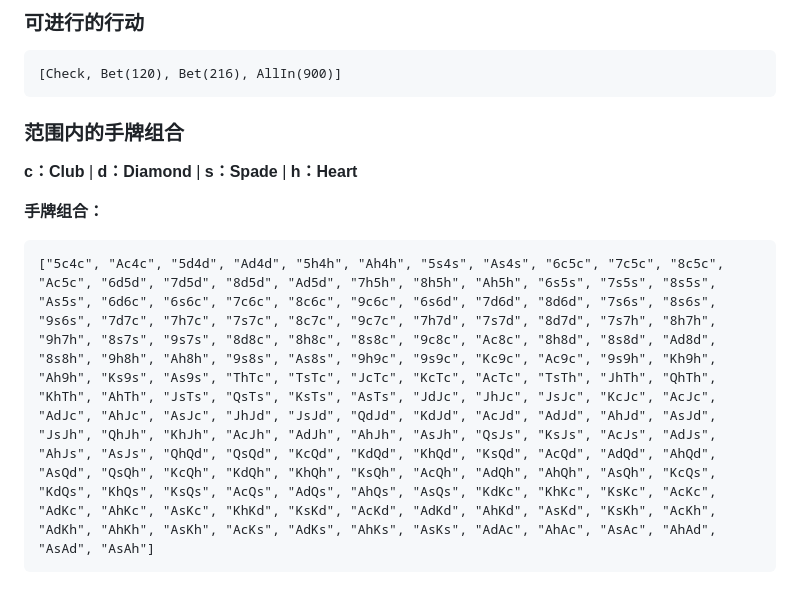
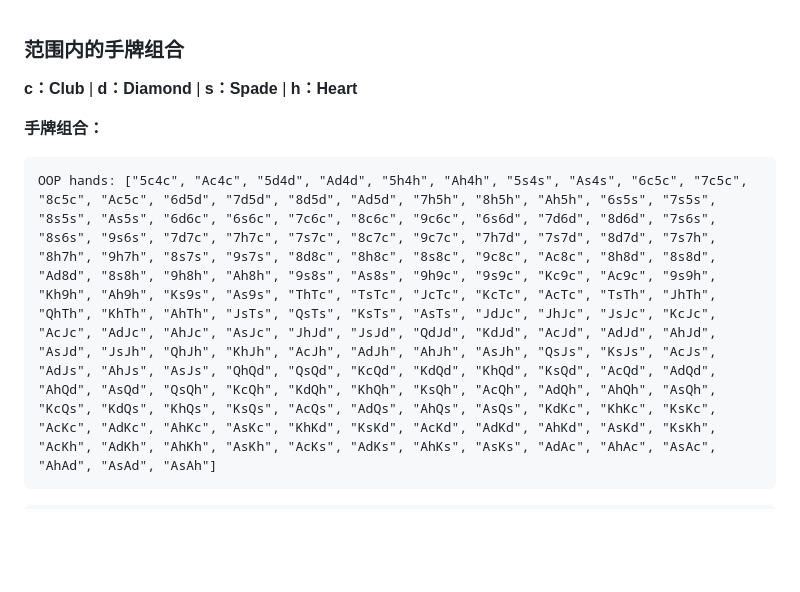
Before and after one commit to M1schief/GTO-agent, a Markdown page: gto_engine/gto_engine_data_format.md, the part around the change printed below. Rendered like a GitHub page; blank space fills up the shorter version.

Commit message:
feature(data_format): data format with noramlized weights and ev

````diff
--- a/gto_engine/gto_engine_data_format.md
+++ b/gto_engine/gto_engine_data_format.md
@@ -1,14 +1,9 @@
-### 可进行的行动
-```
-[Check, Bet(120), Bet(216), AllIn(900)]
-```
-
 ### 范围内的手牌组合
 **c：Club** | **d：Diamond** | **s：Spade** | **h：Heart**
 
 **手牌组合：**
 
 ```
-["5c4c", "Ac4c", "5d4d", "Ad4d", "5h4h", "Ah4h", "5s4s", "As4s", "6c5c", "7c5c", "8c5c", "Ac5c", "6d5d", "7d5d", "8d5d", "Ad5d", "7h5h", "8h5h", "Ah5h", "6s5s", "7s5s", "8s5s", "As5s", "6d6c", "6s6c", "7c6c", "8c6c", "9c6c", "6s6d", "7d6d", "8d6d", "7s6s", "8s6s", "9s6s", "7d7c", "7h7c", "7s7c", "8c7c", "9c7c", "7h7d", "7s7d", "8d7d", "7s7h", "8h7h", "9h7h", "8s7s", "9s7s", "8d8c", "8h8c", "8s8c", "9c8c", "Ac8c", "8h8d", "8s8d", "Ad8d", "8s8h", "9h8h", "Ah8h", "9s8s", "As8s", "9h9c", "9s9c", "Kc9c", "Ac9c", "9s9h", "Kh9h", "Ah9h", "Ks9s", "As9s", "ThTc", "TsTc", "JcTc", "KcTc", "AcTc", "TsTh", "JhTh", "QhTh", "KhTh", "AhTh", "JsTs", "QsTs", "KsTs", "AsTs", "JdJc", "JhJc", "JsJc", "KcJc", "AcJc", "AdJc", "AhJc", "AsJc", "JhJd", "JsJd", "QdJd", "KdJd", "AcJd", "AdJd", "AhJd", "AsJd", "JsJh", "QhJh", "KhJh", "AcJh", "AdJh", "AhJh", "AsJh", "QsJs", "KsJs", "AcJs", "AdJs", "AhJs", "AsJs", "QhQd", "QsQd", "KcQd", "KdQd", "KhQd", "KsQd", "AcQd", "AdQd", "AhQd", "AsQd", "QsQh", "KcQh", "KdQh", "KhQh", "KsQh", "AcQh", "AdQh", "AhQh", "AsQh", "KcQs", "KdQs", "KhQs", "KsQs", "AcQs", "AdQs", "AhQs", "AsQs", "KdKc", "KhKc", "KsKc", "AcKc", "AdKc", "AhKc", "AsKc", "KhKd", "KsKd", "AcKd", "AdKd", "AhKd", "AsKd", "KsKh", "AcKh", "AdKh", "AhKh", "AsKh", "AcKs", "AdKs", "AhKs", "AsKs", "AdAc", "AhAc", "AsAc", "AhAd", "AsAd", "AsAh"]
+OOP hands: ["5c4c", "Ac4c", "5d4d", "Ad4d", "5h4h", "Ah4h", "5s4s", "As4s", "6c5c", "7c5c", "8c5c", "Ac5c", "6d5d", "7d5d", "8d5d", "Ad5d", "7h5h", "8h5h", "Ah5h", "6s5s", "7s5s", "8s5s", "As5s", "6d6c", "6s6c", "7c6c", "8c6c", "9c6c", "6s6d", "7d6d", "8d6d", "7s6s", "8s6s", "9s6s", "7d7c", "7h7c", "7s7c", "8c7c", "9c7c", "7h7d", "7s7d", "8d7d", "7s7h", "8h7h", "9h7h", "8s7s", "9s7s", "8d8c", "8h8c", "8s8c", "9c8c", "Ac8c", "8h8d", "8s8d", "Ad8d", "8s8h", "9h8h", "Ah8h", "9s8s", "As8s", "9h9c", "9s9c", "Kc9c", "Ac9c", "9s9h", "Kh9h", "Ah9h", "Ks9s", "As9s", "ThTc", "TsTc", "JcTc", "KcTc", "AcTc", "TsTh", "JhTh", "QhTh", "KhTh", "AhTh", "JsTs", "QsTs", "KsTs", "AsTs", "JdJc", "JhJc", "JsJc", "KcJc", "AcJc", "AdJc", "AhJc", "AsJc", "JhJd", "JsJd", "QdJd", "KdJd", "AcJd", "AdJd", "AhJd", "AsJd", "JsJh", "QhJh", "KhJh", "AcJh", "AdJh", "AhJh", "AsJh", "QsJs", "KsJs", "AcJs", "AdJs", "AhJs", "AsJs", "QhQd", "QsQd", "KcQd", "KdQd", "KhQd", "KsQd", "AcQd", "AdQd", "AhQd", "AsQd", "QsQh", "KcQh", "KdQh", "KhQh", "KsQh", "AcQh", "AdQh", "AhQh", "AsQh", "KcQs", "KdQs", "KhQs", "KsQs", "AcQs", "AdQs", "AhQs", "AsQs", "KdKc", "KhKc", "KsKc", "AcKc", "AdKc", "AhKc", "AsKc", "KhKd", "KsKd", "AcKd", "AdKd", "AhKd", "AsKd", "KsKh", "AcKh", "AdKh", "AhKh", "AsKh", "AcKs", "AdKs", "AhKs", "AsKs", "AdAc", "AhAc", "AsAc", "AhAd", "AsAd", "AsAh"]
 ```
 
````
Also changed, not shown: other parts of gto_engine/gto_engine_data_format.md (+24 -23 lines), meet_doc/2024-09-30.md (added, +4 -0 lines).
